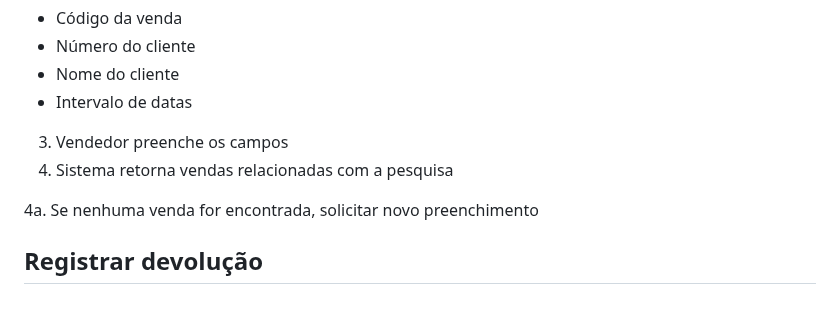
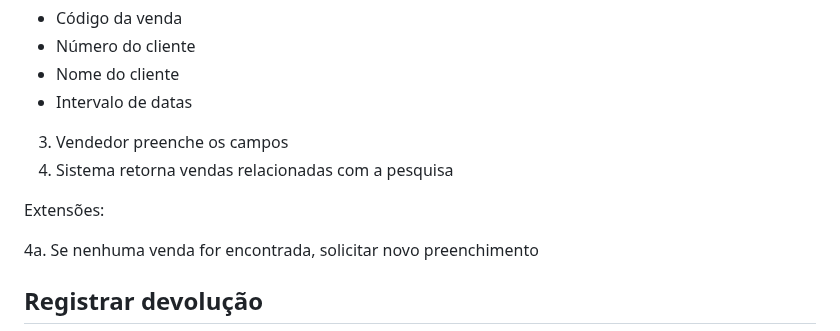
Before and after one commit to raphaelramosds/eimports, a Markdown page: CdU.md, the part around the change. Drawn GitHub-style; blank space fills up the shorter version.

```diff
--- a/CdU.md
+++ b/CdU.md
@@ -92,6 +92,8 @@ Ator: vendedor
 3. Vendedor preenche os campos
 4. Sistema retorna vendas relacionadas com a pesquisa
 
+Extensões:
+
 4a. Se nenhuma venda for encontrada, solicitar novo preenchimento
 
 ## Registrar devolução
```
